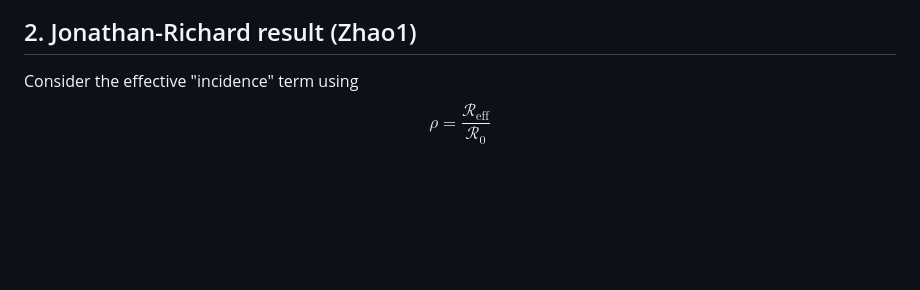
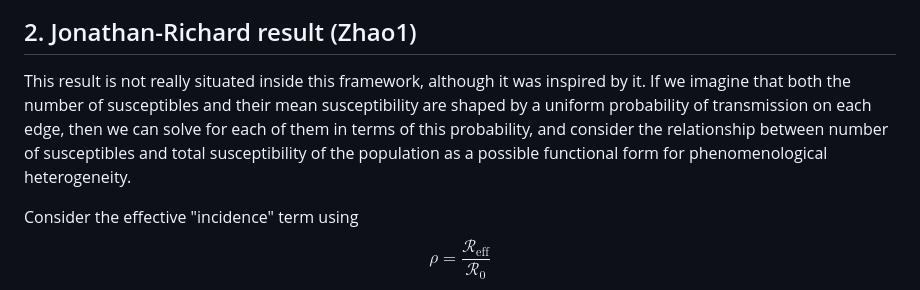
Before and after one commit to dushoff/phenHet, a Markdown page: JR_NegBinom_Result.md, the part around the change. Rendered like a GitHub page; blank space fills up the shorter version.

```diff
--- a/JR_NegBinom_Result.md
+++ b/JR_NegBinom_Result.md
@@ -114,6 +114,9 @@ More precisely, since $\dot{\theta}=-\beta\phi_I$, we can further have:
 $$\dot{\phi_I}=[-(\beta+\gamma)+\beta\frac{G''_p(\theta)}{\delta}] \phi_I$$
 
 ## 2. Jonathan-Richard result (Zhao1)
+
+This result is not really situated inside this framework, although it was inspired by it. If we imagine that both the number of susceptibles and their mean susceptibility are shaped by a uniform probability of transmission on each edge, then we can solve for each of them in terms of this probability, and consider the relationship between number of susceptibles and total susceptibility of the population as a possible functional form for phenomenological heterogeneity.
+
 Consider the effective "incidence" term using $$\rho=\frac{\mathcal{R}_{\text{eff}}}{\mathcal{R}_0}$$
 Follow JD's idea: $$\rho=\frac{\mathcal{R}_{\text{eff}}}{\mathcal{R}_0}=\frac{\sigma_{\phi}}{\sigma_0}$$
 - $\sigma_{\phi}$: Expected number of edges of susceptible vertices$$\sigma_{\phi}=\sum_{d=0}^{\infty}p_d \times d \times(1-\phi)^{d}=\sum_{d=0}^{\infty}p_d \times d \times \theta^{d}=\theta\sum_{d=0}^{\infty}p_d \times d \times\theta^{d-1}=\theta G_p'(\theta)$$
```
